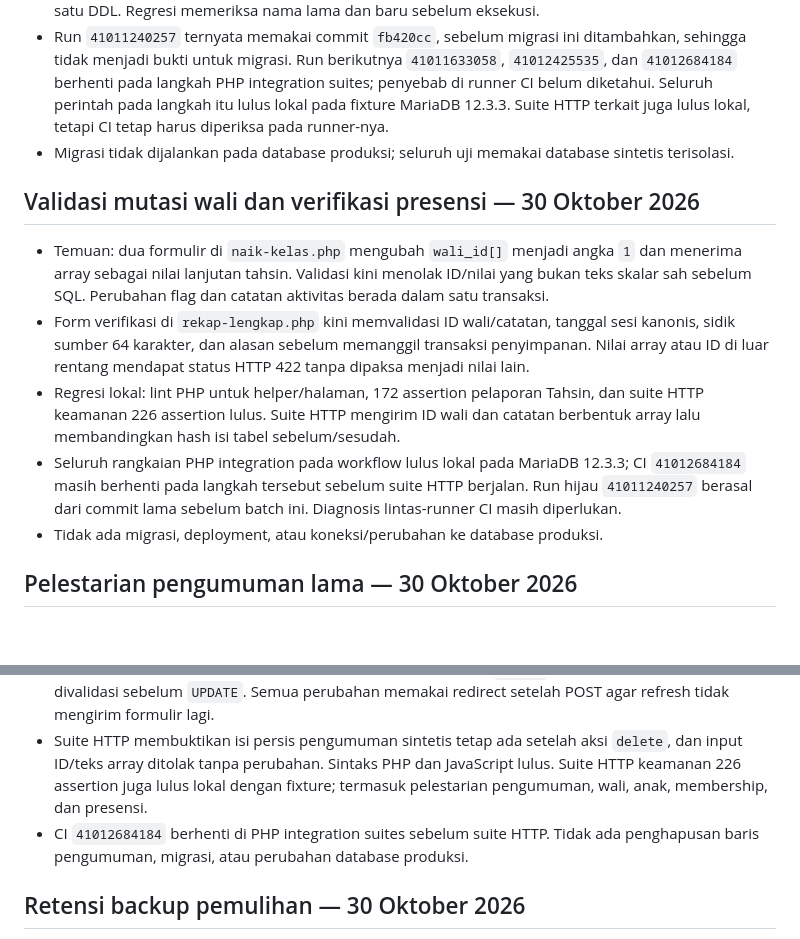
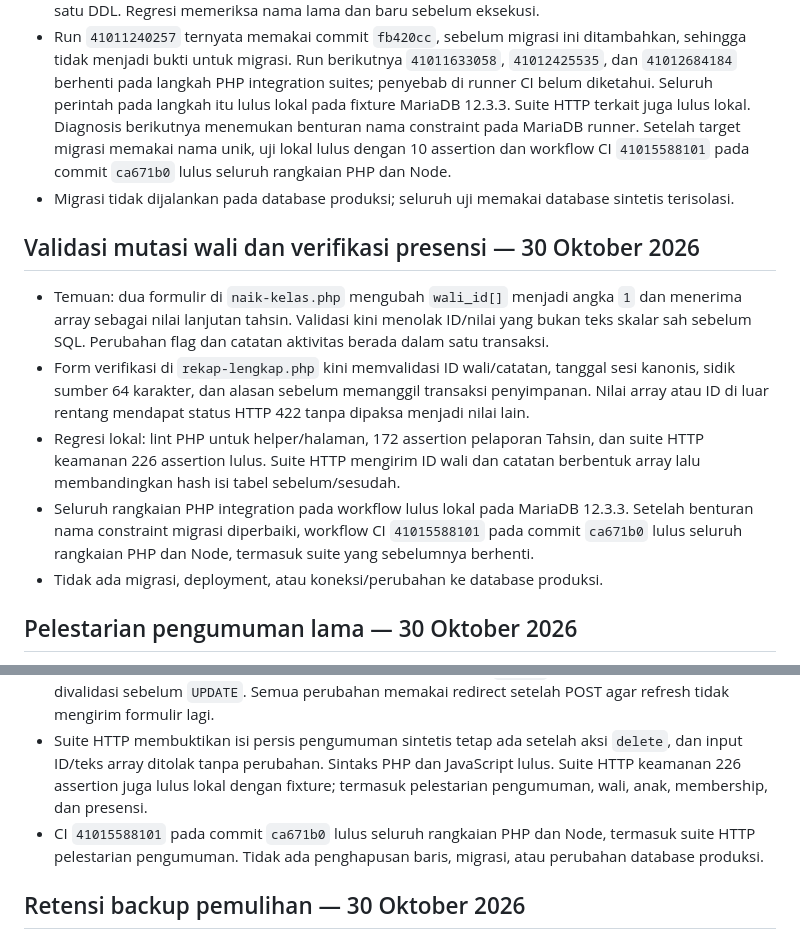
Before and after one commit to miqbalputra/tahsin-walsan, a Markdown page: docs/APPLICATION_AUDIT.md, 2 parts joined by grey strips. Drawn GitHub-style; blank space fills up the shorter version.

Commit message:
Record passing CI for audit fixes

```diff
--- a/docs/APPLICATION_AUDIT.md
+++ b/docs/APPLICATION_AUDIT.md
@@ -825,7 +825,10 @@ Fixture database disimpan untuk diagnosis; belum ada penghapusan otomatis.
   `41011633058`, `41012425535`, dan `41012684184` berhenti pada langkah PHP
   integration suites; penyebab di runner CI belum diketahui. Seluruh perintah
   pada langkah itu lulus lokal pada fixture MariaDB 12.3.3. Suite HTTP terkait
-  juga lulus lokal, tetapi CI tetap harus diperiksa pada runner-nya.
+  juga lulus lokal. Diagnosis berikutnya menemukan benturan nama constraint pada
+  MariaDB runner. Setelah target migrasi memakai nama unik, uji lokal lulus
+  dengan 10 assertion dan workflow CI `41015588101` pada commit `ca671b0`
+  lulus seluruh rangkaian PHP dan Node.
 - Migrasi tidak dijalankan pada database produksi; seluruh uji memakai
   database sintetis terisolasi.
 
@@ -843,9 +846,9 @@ Fixture database disimpan untuk diagnosis; belum ada penghapusan otomatis.
   dan suite HTTP keamanan 226 assertion lulus. Suite HTTP mengirim ID wali dan
   catatan berbentuk array lalu membandingkan hash isi tabel sebelum/sesudah.
 - Seluruh rangkaian PHP integration pada workflow lulus lokal pada MariaDB
-  12.3.3; CI `41012684184` masih berhenti pada langkah tersebut sebelum suite
-  HTTP berjalan. Run hijau `41011240257` berasal dari commit lama sebelum batch
-  ini. Diagnosis lintas-runner CI masih diperlukan.
+  12.3.3. Setelah benturan nama constraint migrasi diperbaiki, workflow CI
+  `41015588101` pada commit `ca671b0` lulus seluruh rangkaian PHP dan Node,
+  termasuk suite yang sebelumnya berhenti.
 - Tidak ada migrasi, deployment, atau koneksi/perubahan ke database produksi.
 
 ## Pelestarian pengumuman lama — 30 Oktober 2026
@@ -861,9 +864,9 @@ Fixture database disimpan untuk diagnosis; belum ada penghapusan otomatis.
   `delete`, dan input ID/teks array ditolak tanpa perubahan. Sintaks PHP dan
   JavaScript lulus. Suite HTTP keamanan 226 assertion juga lulus lokal dengan
   fixture; termasuk pelestarian pengumuman, wali, anak, membership, dan presensi.
-- CI `41012684184` berhenti di PHP integration suites sebelum suite HTTP.
-  Tidak ada penghapusan baris pengumuman, migrasi, atau perubahan database
-  produksi.
+- CI `41015588101` pada commit `ca671b0` lulus seluruh rangkaian PHP dan Node,
+  termasuk suite HTTP pelestarian pengumuman. Tidak ada penghapusan baris,
+  migrasi, atau perubahan database produksi.
 
 ## Retensi backup pemulihan — 30 Oktober 2026
 
```
